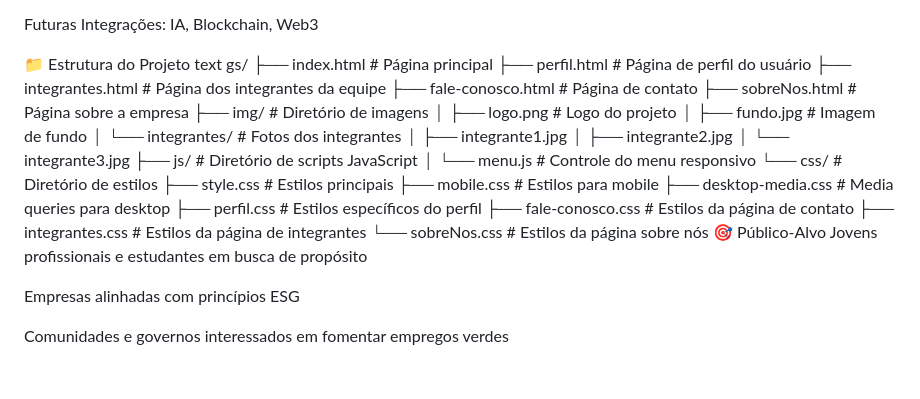
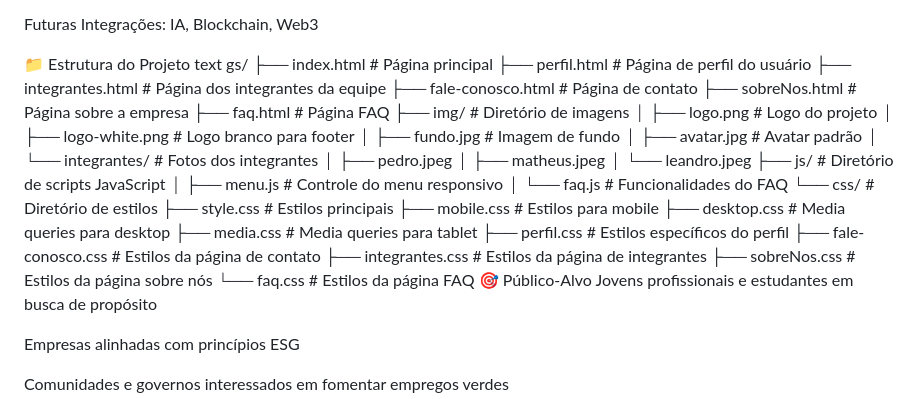
Before and after one commit to Greener-Project/FRONT, a Markdown page: README.md, the part around the change. Rendered like a GitHub page; blank space fills up the shorter version.

Commit message:
Update README with new file names and descriptions

```diff
--- a/README.md
+++ b/README.md
@@ -41,24 +41,30 @@ gs/
 ├── perfil.html               # Página de perfil do usuário
 ├── integrantes.html          # Página dos integrantes da equipe
 ├── fale-conosco.html         # Página de contato
-├── sobreNos.html            # Página sobre a empresa
+├── sobreNos.html             # Página sobre a empresa
+├── faq.html                  # Página FAQ
 ├── img/                      # Diretório de imagens
 │   ├── logo.png              # Logo do projeto
+│   ├── logo-white.png        # Logo branco para footer
 │   ├── fundo.jpg             # Imagem de fundo
+│   ├── avatar.jpg            # Avatar padrão
 │   └── integrantes/          # Fotos dos integrantes
-│       ├── integrante1.jpg
-│       ├── integrante2.jpg
-│       └── integrante3.jpg
+│       ├── pedro.jpeg
+│       ├── matheus.jpeg
+│       └── leandro.jpeg
 ├── js/                       # Diretório de scripts JavaScript
-│   └── menu.js               # Controle do menu responsivo
+│   ├── menu.js               # Controle do menu responsivo
+│   └── faq.js                # Funcionalidades do FAQ
 └── css/                      # Diretório de estilos
     ├── style.css             # Estilos principais
     ├── mobile.css            # Estilos para mobile
-    ├── desktop-media.css     # Media queries para desktop
+    ├── desktop.css           # Media queries para desktop
+    ├── media.css             # Media queries para tablet
     ├── perfil.css            # Estilos específicos do perfil
     ├── fale-conosco.css      # Estilos da página de contato
     ├── integrantes.css       # Estilos da página de integrantes
-    └── sobreNos.css          # Estilos da página sobre nós
+    ├── sobreNos.css          # Estilos da página sobre nós
+    └── faq.css               # Estilos da página FAQ
 🎯 Público-Alvo
 Jovens profissionais e estudantes em busca de propósito
 
```
